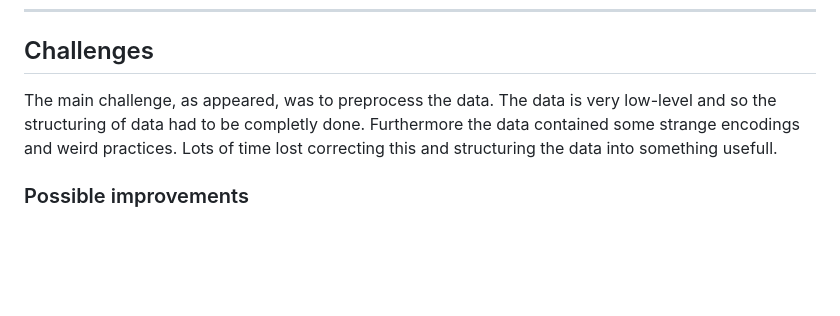
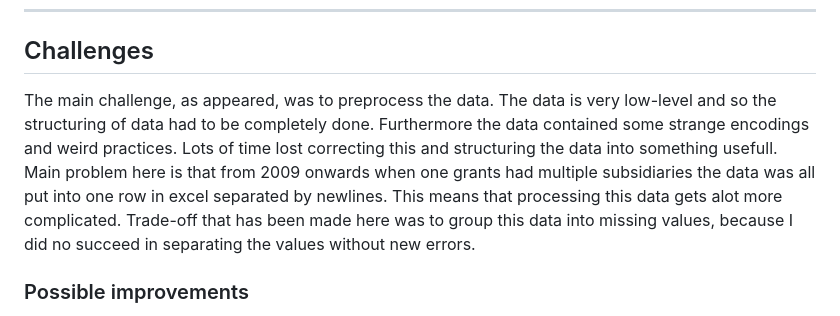
Before and after one commit to oekeur/MinProg_Project, a Markdown page: REPORT.md, the part around the change. GitHub-like rendering; blank space fills up the shorter version.

```diff
--- a/REPORT.md
+++ b/REPORT.md
@@ -43,8 +43,8 @@ For the map and data: on(hover) the line graph changes according to the where th
 
 -----
 ## Challenges
-The main challenge, as appeared, was to preprocess the data. The data is very low-level and so the structuring of data had to be completly done. Furthermore the data contained some strange encodings and weird practices.
-Lots of time lost correcting this and structuring the data into something usefull.
+The main challenge, as appeared, was to preprocess the data. The data is very low-level and so the structuring of data had to be completely done. Furthermore the data contained some strange encodings and weird practices.
+Lots of time lost correcting this and structuring the data into something usefull. Main problem here is that from 2009 onwards when one grants had multiple subsidiaries the data was all put into one row in excel separated by newlines. This means that processing this data gets alot more complicated. Trade-off that has been made here was to group this data into missing values, because I did no succeed in separating the values without new errors.
 
 ### Possible improvements
  - more
```
Also changed, not shown: README.md (+10 -63 lines), doc/screenshot.png (added), 1 other file.
